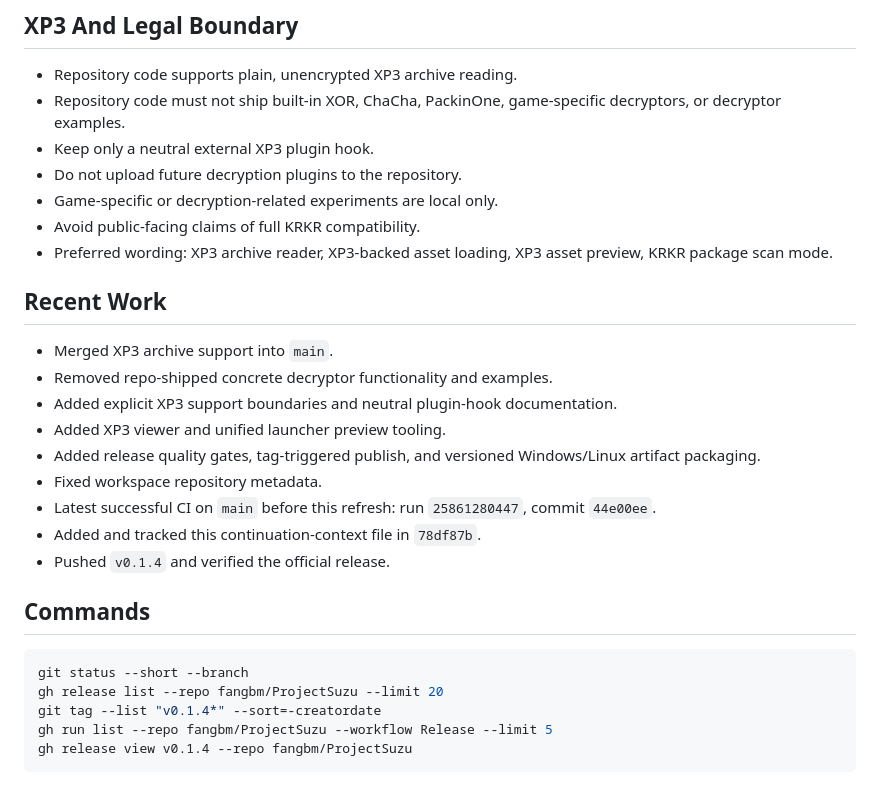
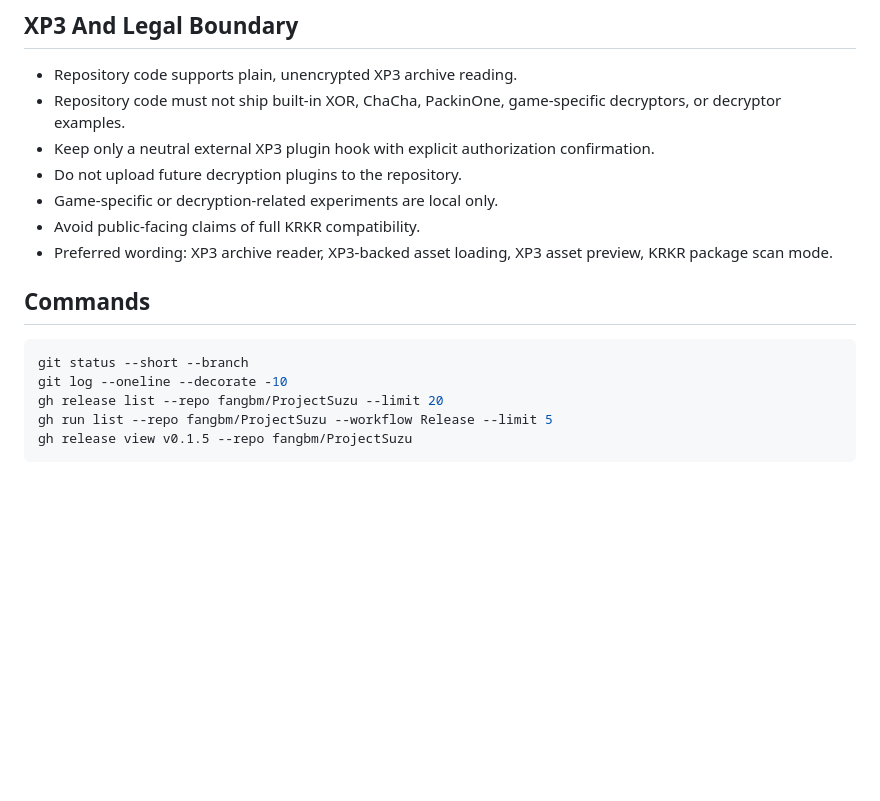
Before and after one commit to fangbm/ProjectSuzu, a Markdown page: docs/project-continuation-context.md, the part around one of its changes. Rendered like a GitHub page; blank space fills up the shorter version.

````diff
--- a/docs/project-continuation-context.md
+++ b/docs/project-continuation-context.md
@@ -57,30 +80,18 @@ The release workflow runs on pushed `v*` tags. Manual workflow dispatch can buil
 
 - Repository code supports plain, unencrypted XP3 archive reading.
 - Repository code must not ship built-in XOR, ChaCha, PackinOne, game-specific decryptors, or decryptor examples.
-- Keep only a neutral external XP3 plugin hook.
+- Keep only a neutral external XP3 plugin hook with explicit authorization confirmation.
 - Do not upload future decryption plugins to the repository.
 - Game-specific or decryption-related experiments are local only.
 - Avoid public-facing claims of full KRKR compatibility.
 - Preferred wording: XP3 archive reader, XP3-backed asset loading, XP3 asset preview, KRKR package scan mode.
 
-## Recent Work
-
-- Merged XP3 archive support into `main`.
-- Removed repo-shipped concrete decryptor functionality and examples.
-- Added explicit XP3 support boundaries and neutral plugin-hook documentation.
-- Added XP3 viewer and unified launcher preview tooling.
-- Added release quality gates, tag-triggered publish, and versioned Windows/Linux artifact packaging.
-- Fixed workspace repository metadata.
-- Latest successful CI on `main` before this refresh: run `25861280447`, commit `44e00ee`.
-- Added and tracked this continuation-context file in `78df87b`.
-- Pushed `v0.1.4` and verified the official release.
-
 ## Commands
 
 ```powershell
 git status --short --branch
+git log --oneline --decorate -10
 gh release list --repo fangbm/ProjectSuzu --limit 20
-git tag --list "v0.1.4*" --sort=-creatordate
 gh run list --repo fangbm/ProjectSuzu --workflow Release --limit 5
-gh release view v0.1.4 --repo fangbm/ProjectSuzu
+gh release view v0.1.5 --repo fangbm/ProjectSuzu
 ```
````
Also changed, not shown: other parts of docs/project-continuation-context.md (+39 -16 lines).
